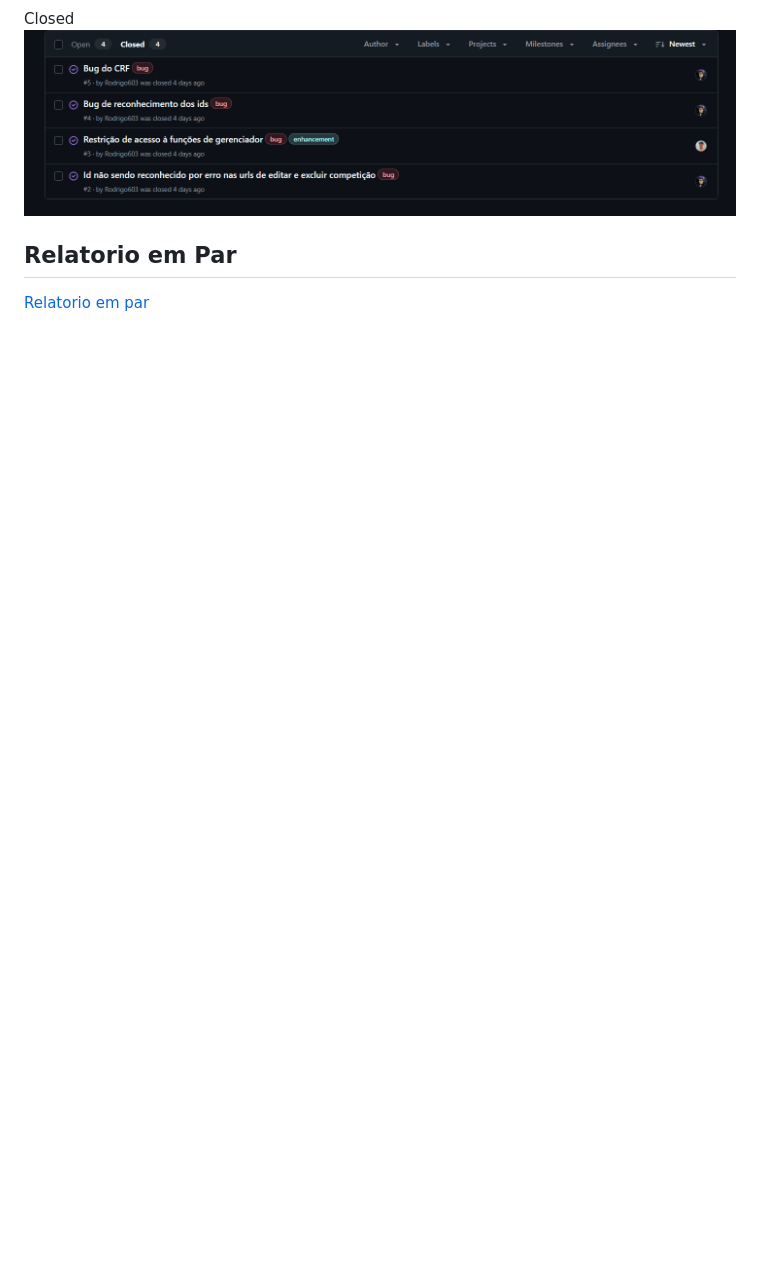
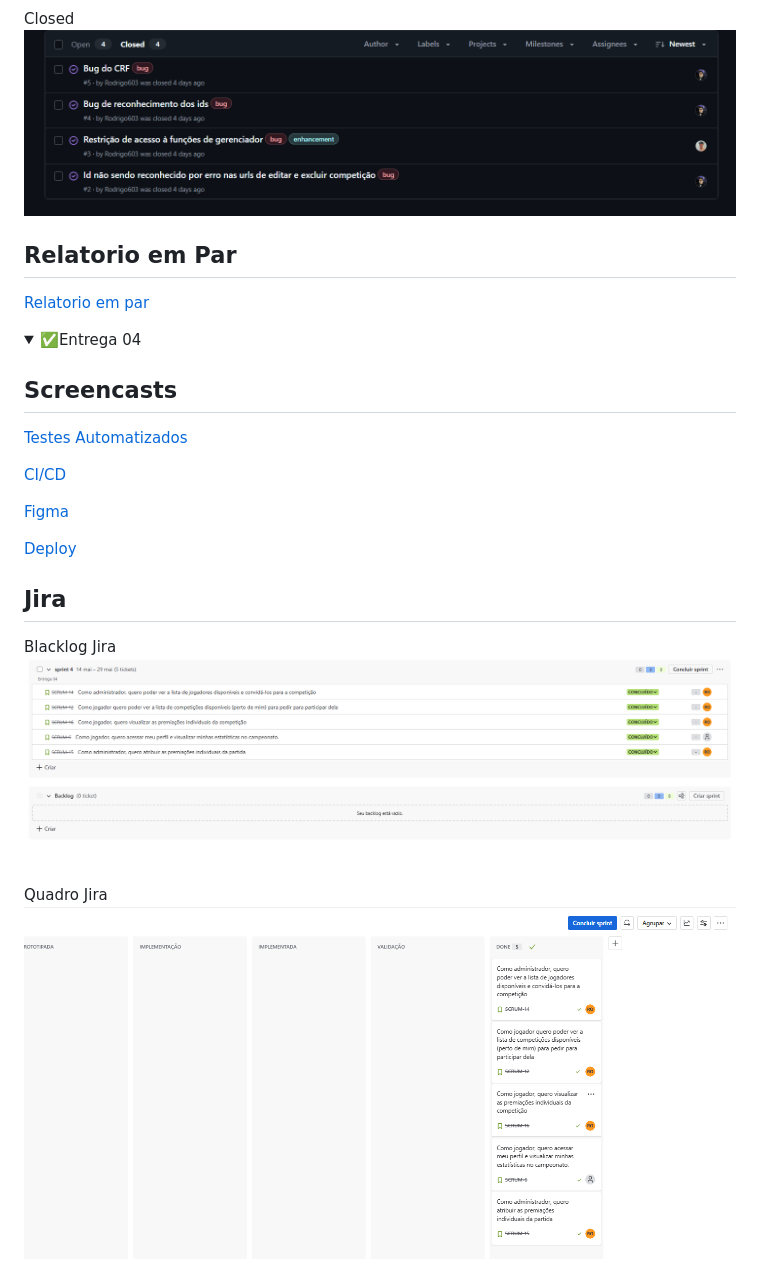
Before and after one commit to Rodrigo603/bolanagaveta, a Markdown page: README.md, the part around the change printed below. Rendered like a GitHub page; folded sections open; blank space fills up the shorter version.

Commit message:
inicio do README entrega 4

```diff
--- a/README.md
+++ b/README.md
@@ -121,3 +120,24 @@ Este é um sistema web desenvolvido em **Django**, projetado para facilitar a or
 
 
 </details>
+
+<details>
+  <summary>✅Entrega 04</summary>
+
+  ## Screencasts
+
+  [Testes Automatizados]()
+
+  [CI/CD]()
+
+  [Figma]()
+
+  [Deploy]()
+
+  ## Jira
+
+  Blacklog Jira
+  ![BackLog Jira 3](images/backlog4.png)
+
+  Quadro Jira
+  ![Quadro3](images/quadro4.png)
```
Also changed, not shown: other parts of README.md (+0 -1 lines).
